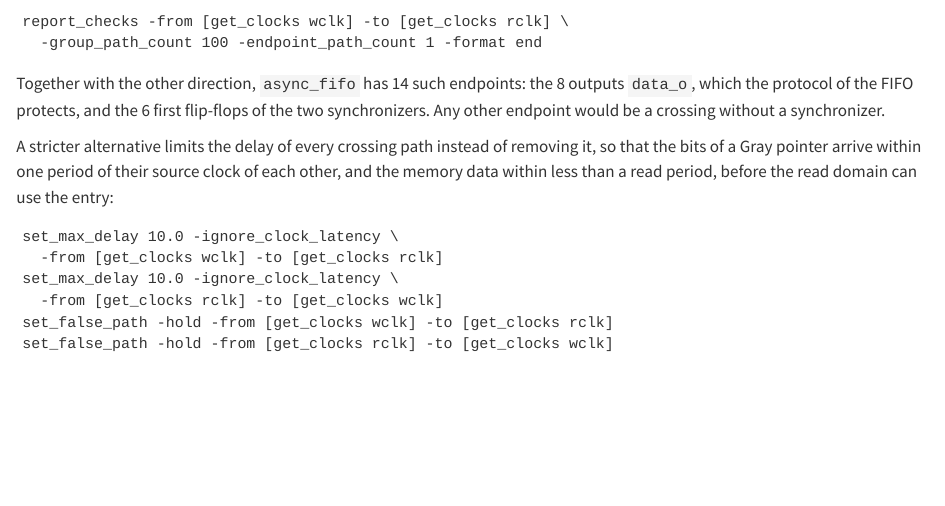
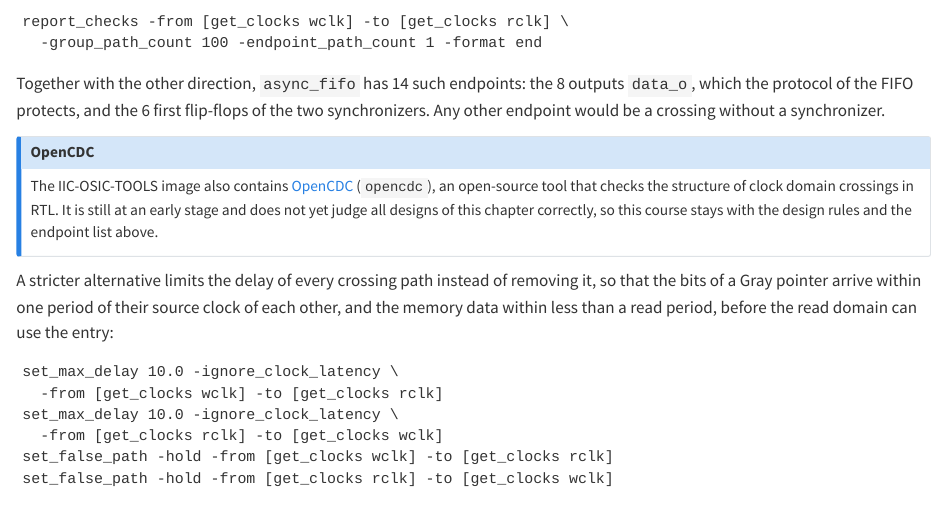
Before and after one commit to iic-jku/vlsi-design, a Quarto document (content/cdc/_sec_cdc.qmd): the page in a window 1100 px wide, from 7710 px down. Rendered offline with R 4.5, knitr and Pandoc in place of Quarto, with nearby package versions.

Commit message:
added note box on OpenCDC to section `sec-cdc-sdc` in chapter `cdc`

````diff
--- a/content/cdc/_sec_cdc.qmd
+++ b/content/cdc/_sec_cdc.qmd
@@ -225,6 +225,10 @@ report_checks -from [get_clocks wclk] -to [get_clocks rclk] \
 
 Together with the other direction, `async_fifo` has 14 such endpoints: the 8 outputs `data_o`, which the protocol of the FIFO protects, and the 6 first flip-flops of the two synchronizers. Any other endpoint would be a crossing without a synchronizer.
 
+::: {.callout-note title="OpenCDC"}
+The IIC-OSIC-TOOLS image also contains [OpenCDC](https://github.com/Ayoubbelguellaoui/CDC) (`opencdc`), an open-source tool that checks the structure of clock domain crossings in RTL. It is still at an early stage and does not yet judge all designs of this chapter correctly, so this course stays with the design rules and the endpoint list above.
+:::
+
 A stricter alternative limits the delay of every crossing path instead of removing it, so that the bits of a Gray pointer arrive within one period of their source clock of each other, and the memory data within less than a read period, before the read domain can use the entry:
 
 ```
````
